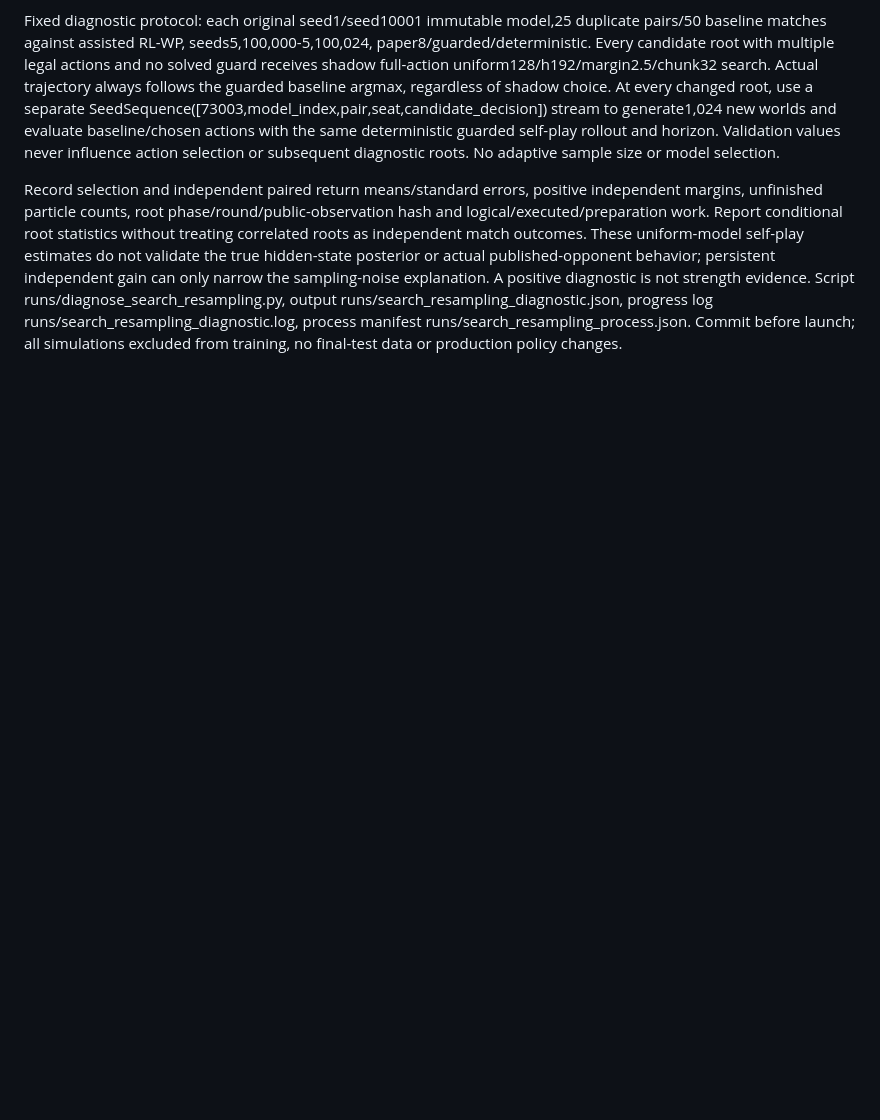
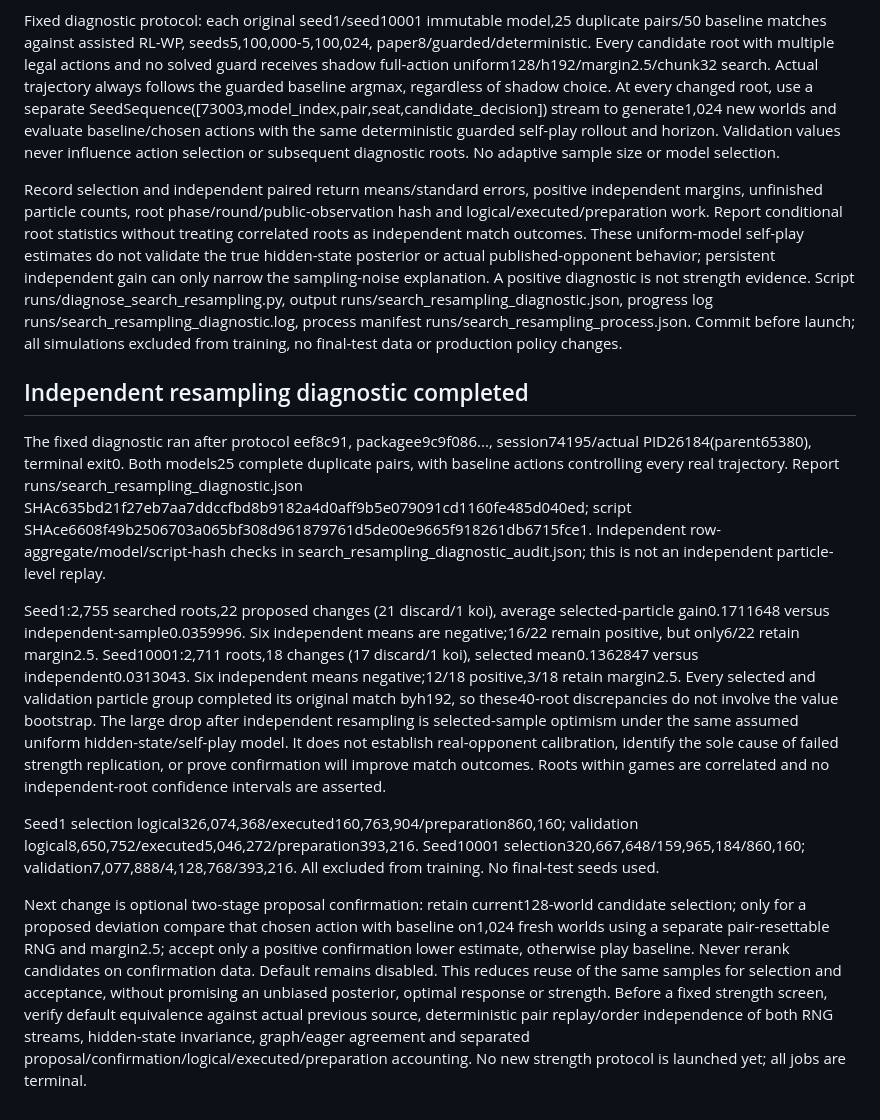
Before and after one commit to sheetau/koikoi, a Markdown page: docs/EXPERIMENTS.md, the part around the change. Rendered like a GitHub page; blank space fills up the shorter version.

Commit message:
Document independent resampling instability and next confirmation design

```diff
--- a/docs/EXPERIMENTS.md
+++ b/docs/EXPERIMENTS.md
@@ -634,3 +634,13 @@ Decision: do not adopt full-action search as a general default or automatically
 Fixed diagnostic protocol: each original seed1/seed10001 immutable model,25 duplicate pairs/50 baseline matches against assisted RL-WP, seeds5,100,000-5,100,024, paper8/guarded/deterministic. Every candidate root with multiple legal actions and no solved guard receives shadow full-action uniform128/h192/margin2.5/chunk32 search. Actual trajectory always follows the guarded baseline argmax, regardless of shadow choice. At every changed root, use a separate SeedSequence([73003,model_index,pair,seat,candidate_decision]) stream to generate1,024 new worlds and evaluate baseline/chosen actions with the same deterministic guarded self-play rollout and horizon. Validation values never influence action selection or subsequent diagnostic roots. No adaptive sample size or model selection.
 
 Record selection and independent paired return means/standard errors, positive independent margins, unfinished particle counts, root phase/round/public-observation hash and logical/executed/preparation work. Report conditional root statistics without treating correlated roots as independent match outcomes. These uniform-model self-play estimates do not validate the true hidden-state posterior or actual published-opponent behavior; persistent independent gain can only narrow the sampling-noise explanation. A positive diagnostic is not strength evidence. Script runs/diagnose_search_resampling.py, output runs/search_resampling_diagnostic.json, progress log runs/search_resampling_diagnostic.log, process manifest runs/search_resampling_process.json. Commit before launch; all simulations excluded from training, no final-test data or production policy changes.
+
+## Independent resampling diagnostic completed
+
+The fixed diagnostic ran after protocol eef8c91, packagee9c9f086..., session74195/actual PID26184(parent65380), terminal exit0. Both models25 complete duplicate pairs, with baseline actions controlling every real trajectory. Report runs/search_resampling_diagnostic.json SHAc635bd21f27eb7aa7ddccfbd8b9182a4d0aff9b5e079091cd1160fe485d040ed; script SHAce6608f49b2506703a065bf308d961879761d5de00e9665f918261db6715fce1. Independent row-aggregate/model/script-hash checks in search_resampling_diagnostic_audit.json; this is not an independent particle-level replay.
+
+Seed1:2,755 searched roots,22 proposed changes (21 discard/1 koi), average selected-particle gain0.1711648 versus independent-sample0.0359996. Six independent means are negative;16/22 remain positive, but only6/22 retain margin2.5. Seed10001:2,711 roots,18 changes (17 discard/1 koi), selected mean0.1362847 versus independent0.0313043. Six independent means negative;12/18 positive,3/18 retain margin2.5. Every selected and validation particle group completed its original match byh192, so these40-root discrepancies do not involve the value bootstrap. The large drop after independent resampling is selected-sample optimism under the same assumed uniform hidden-state/self-play model. It does not establish real-opponent calibration, identify the sole cause of failed strength replication, or prove confirmation will improve match outcomes. Roots within games are correlated and no independent-root confidence intervals are asserted.
+
+Seed1 selection logical326,074,368/executed160,763,904/preparation860,160; validation logical8,650,752/executed5,046,272/preparation393,216. Seed10001 selection320,667,648/159,965,184/860,160; validation7,077,888/4,128,768/393,216. All excluded from training. No final-test seeds used.
+
+Next change is optional two-stage proposal confirmation: retain current128-world candidate selection; only for a proposed deviation compare that chosen action with baseline on1,024 fresh worlds using a separate pair-resettable RNG and margin2.5; accept only a positive confirmation lower estimate, otherwise play baseline. Never rerank candidates on confirmation data. Default remains disabled. This reduces reuse of the same samples for selection and acceptance, without promising an unbiased posterior, optimal response or strength. Before a fixed strength screen, verify default equivalence against actual previous source, deterministic pair replay/order independence of both RNG streams, hidden-state invariance, graph/eager agreement and separated proposal/confirmation/logical/executed/preparation accounting. No new strength protocol is launched yet; all jobs are terminal.
```
Also changed, not shown: docs/STATUS.md (+3 -3 lines).
